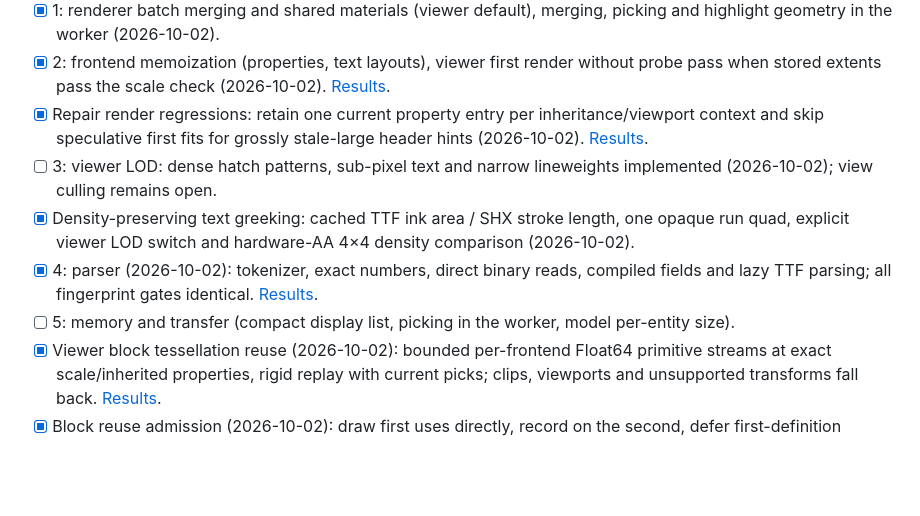
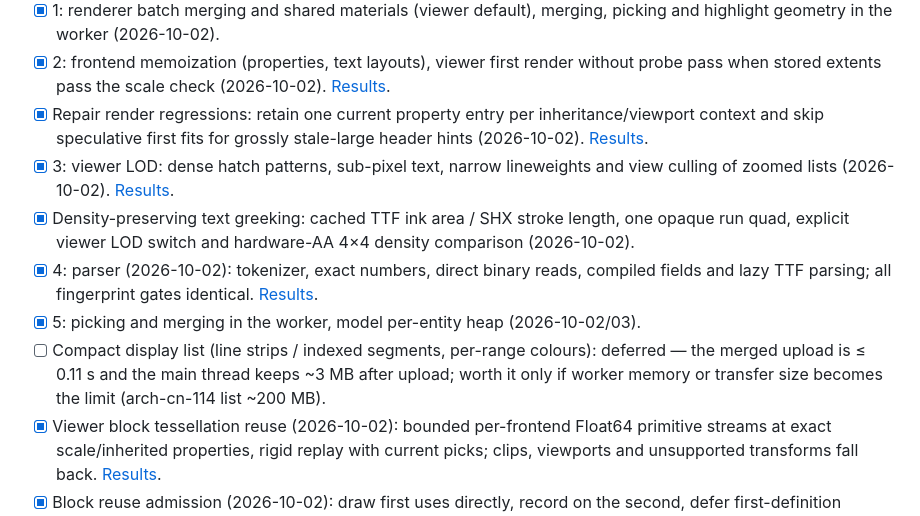
Before and after one commit to tth05/truedxf, a Markdown page: docs/TODO.md, the part around the change. GitHub-like rendering; blank space fills up the shorter version.

```diff
--- a/docs/TODO.md
+++ b/docs/TODO.md
@@ -190,12 +190,15 @@ default, FILLMODE for pattern hatches, extents edge tolerance.
 - [x] Repair render regressions: retain one current property entry per inheritance/viewport
       context and skip speculative first fits for grossly stale-large header hints
       (2026-10-02). [Results](perf-regress-results.md).
-- [ ] 3: viewer LOD: dense hatch patterns, sub-pixel text and narrow lineweights implemented
-      (2026-10-02); view culling remains open.
+- [x] 3: viewer LOD: dense hatch patterns, sub-pixel text, narrow lineweights and view culling
+      of zoomed lists (2026-10-02). [Results](perf-cull-results.md).
 - [x] Density-preserving text greeking: cached TTF ink area / SHX stroke length, one opaque
       run quad, explicit viewer LOD switch and hardware-AA 4×4 density comparison (2026-10-02).
 - [x] 4: parser (2026-10-02): tokenizer, exact numbers, direct binary reads, compiled fields and lazy TTF parsing; all fingerprint gates identical. [Results](perf-parser-results.md).
-- [ ] 5: memory and transfer (compact display list, picking in the worker, model per-entity size).
+- [x] 5: picking and merging in the worker, model per-entity heap (2026-10-02/03).
+- [ ] Compact display list (line strips / indexed segments, per-range colours): deferred — the
+      merged upload is ≤ 0.11 s and the main thread keeps ~3 MB after upload; worth it only if
+      worker memory or transfer size becomes the limit (arch-cn-114 list ~200 MB).
 - [x] Viewer block tessellation reuse (2026-10-02): bounded per-frontend Float64 primitive
       streams at exact scale/inherited properties, rigid replay with current picks; clips,
       viewports and unsupported transforms fall back. [Results](perf-block-results.md).
```
Also changed, not shown: docs/perf-plan.md (+38 -0 lines).
